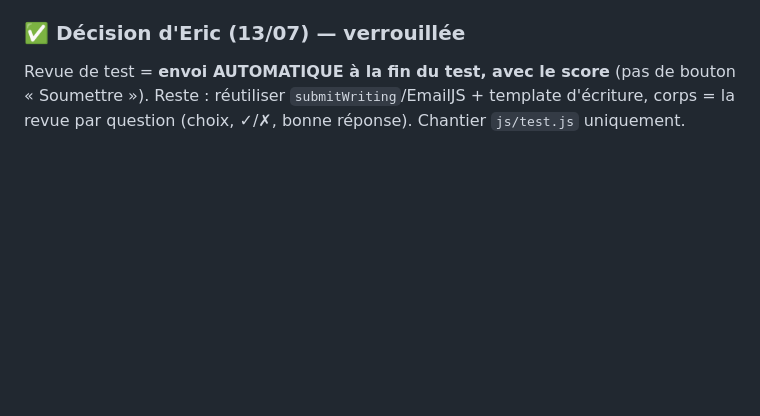
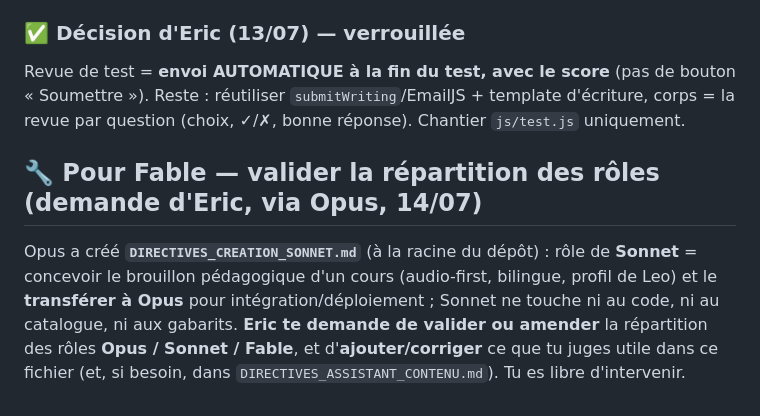
Before and after one commit to Leo-et-moi/leo-et-moi, a Markdown page: PENDING_TASKS.md, the part around the change. Drawn GitHub-style; blank space fills up the shorter version.

Commit message:
Ajout DIRECTIVES_CREATION_SONNET.md (rôle de Sonnet, remise à Opus) ; PENDING : demande à Fable de valider/amender la répartition Opus/Sonnet/Fable

```diff
--- a/PENDING_TASKS.md
+++ b/PENDING_TASKS.md
@@ -39,3 +39,8 @@ Remplacer les points 2 (Firestore) et 3 (tableau prof) par : **envoyer une COPIE
 
 ### ✅ Décision d'Eric (13/07) — verrouillée
 Revue de test = **envoi AUTOMATIQUE à la fin du test, avec le score** (pas de bouton « Soumettre »). Reste : réutiliser `submitWriting`/EmailJS + template d'écriture, corps = la revue par question (choix, ✓/✗, bonne réponse). Chantier `js/test.js` uniquement.
+
+## 🔧 Pour Fable — valider la répartition des rôles (demande d'Eric, via Opus, 14/07)
+
+Opus a créé **`DIRECTIVES_CREATION_SONNET.md`** (à la racine du dépôt) : rôle de **Sonnet** = concevoir le brouillon pédagogique d'un cours (audio-first, bilingue, profil de Leo) et le **transférer à Opus** pour intégration/déploiement ; Sonnet ne touche ni au code, ni au catalogue, ni aux gabarits.
+**Eric te demande de valider ou amender** la répartition des rôles **Opus / Sonnet / Fable**, et d'**ajouter/corriger** ce que tu juges utile dans ce fichier (et, si besoin, dans `DIRECTIVES_ASSISTANT_CONTENU.md`). Tu es libre d'intervenir.
```
Also changed, not shown: DIRECTIVES_CREATION_SONNET.md (added, +64 -0 lines).
